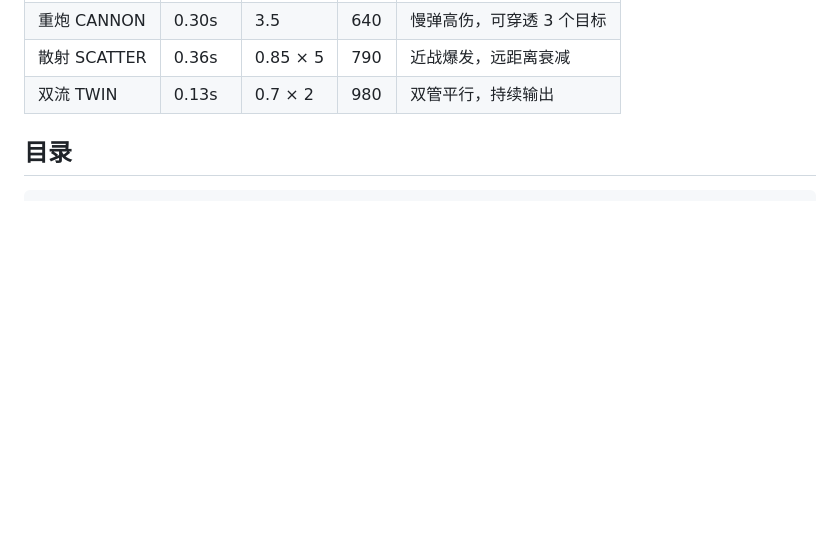
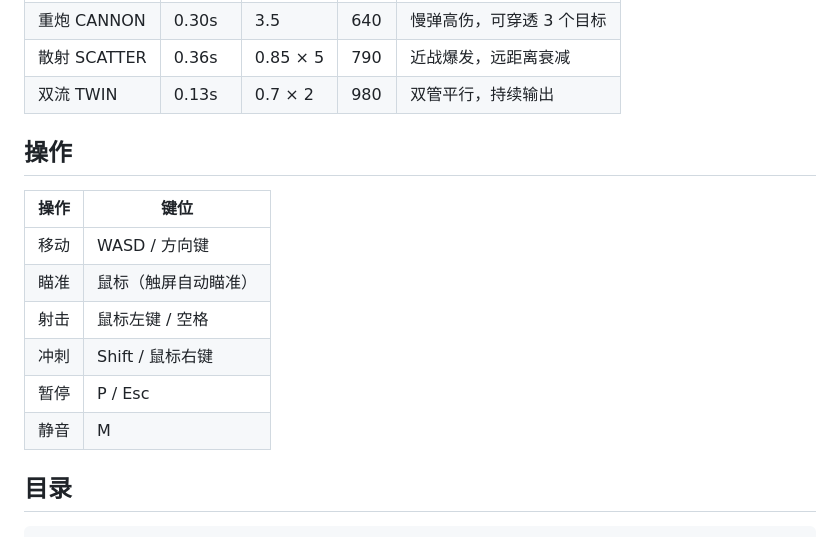
Before and after one commit to xiaoyang0609/neon-rift, a Markdown page: README.md, the part around the change. Drawn GitHub-style; blank space fills up the shorter version.

Commit message:
docs: 补充操作键位表

```diff
--- a/README.md
+++ b/README.md
@@ -22,6 +22,17 @@
 | 重炮 CANNON | 0.30s | 3.5 | 640 | 慢弹高伤，可穿透 3 个目标 |
 | 散射 SCATTER | 0.36s | 0.85 × 5 | 790 | 近战爆发，远距离衰减 |
 | 双流 TWIN | 0.13s | 0.7 × 2 | 980 | 双管平行，持续输出 |
+
+## 操作
+
+| 操作 | 键位 |
+|---|---|
+| 移动 | WASD / 方向键 |
+| 瞄准 | 鼠标（触屏自动瞄准） |
+| 射击 | 鼠标左键 / 空格 |
+| 冲刺 | Shift / 鼠标右键 |
+| 暂停 | P / Esc |
+| 静音 | M |
 
 ## 目录
 
```
